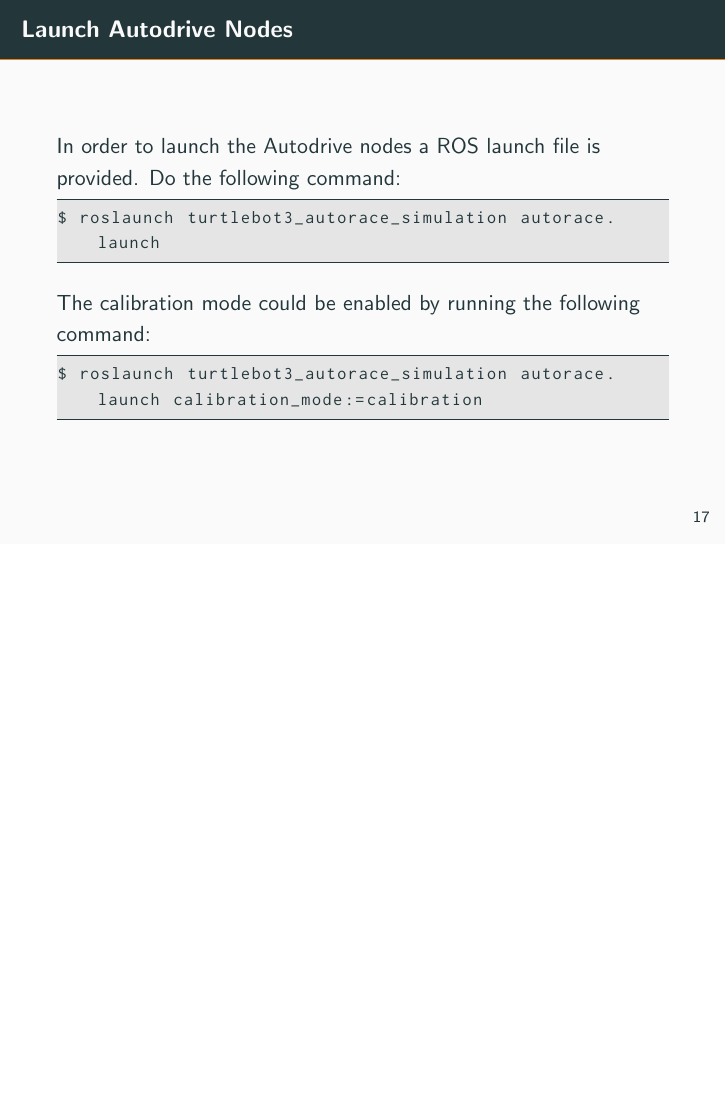
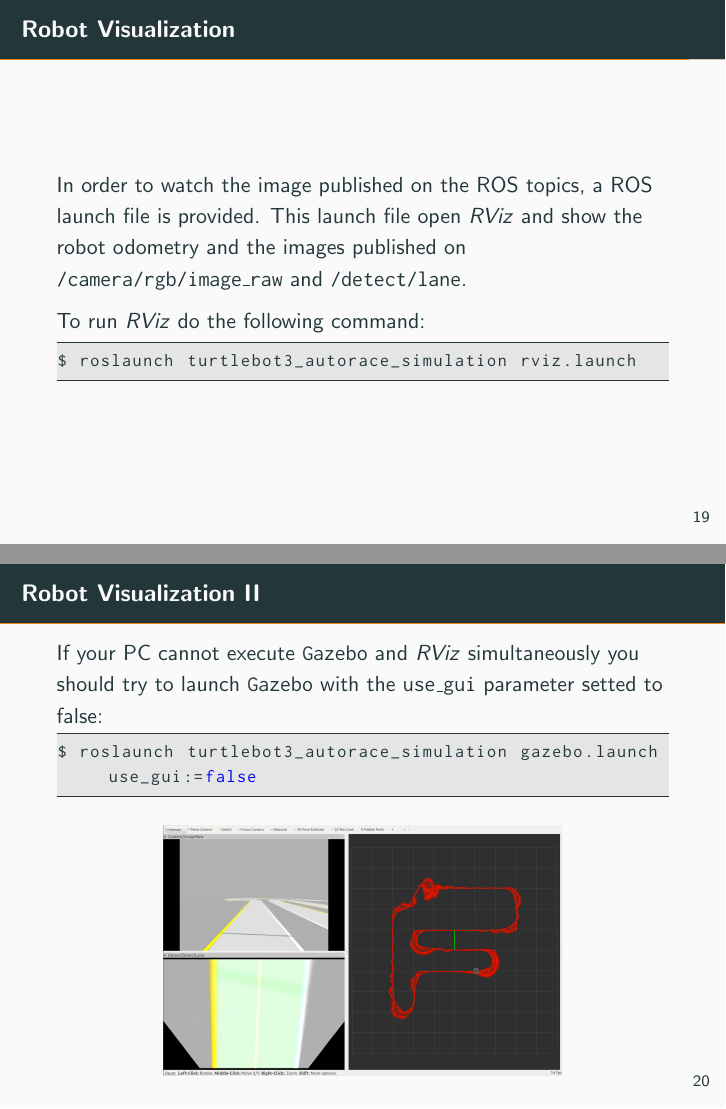
Before and after one commit to falfab/turtlebot3_autorace_simulation, LaTeX slides (latex/main.tex, which reads latex/src/launch.tex): page 22 of 22 before the commit and pages 24 and 25 of 25 after it, the two joined at a grey line, the shorter picture padded with empty space. Compiled offline with pdfLaTeX.

Commit message:
Updated slides with RViz launch options and fixed bugs in installation scripts

```diff
--- a/latex/src/launch.tex
+++ b/latex/src/launch.tex
@@ -40,3 +41,25 @@ The calibration mode could be enabled by running the following command:
 $ roslaunch turtlebot3_autorace_simulation autorace.launch calibration_mode:=calibration
 \end{lstlisting}
 \end{frame}
+
+\begin{frame}[fragile]
+	\frametitle{Robot Visualization}
+	In order to watch the image published on the ROS topics, a ROS launch file is provided. This launch file open \textit{RViz} and show the robot odometry and the images published on \texttt{/camera/rgb/image\_raw} and \texttt{/detect/lane}.
+
+	To run \textit{RViz} do the following command:
+\begin{lstlisting}
+$ roslaunch turtlebot3_autorace_simulation rviz.launch
+\end{lstlisting}
+\end{frame}
+
+\begin{frame}[fragile]
+	\frametitle{Robot Visualization II}
+	If your PC cannot execute \texttt{Gazebo} and \textit{RViz} simultaneously you should try to launch \texttt{Gazebo} with the \texttt{use\_gui} parameter setted to false:
+\begin{lstlisting}[language=bash]
+$ roslaunch turtlebot3_autorace_simulation gazebo.launch use_gui:=false
+\end{lstlisting}
+\begin{figure}
+	\includegraphics[width=0.65\textwidth]{figures/png/rviz}
+\end{figure}
+
+\end{frame}
```
Also changed, not shown: latex/src/installation.tex (+14 -1 lines), latex/figures/png/rviz.png (added), latex/main.pdf, latex/src/launch.tex (5 more changed lines).
